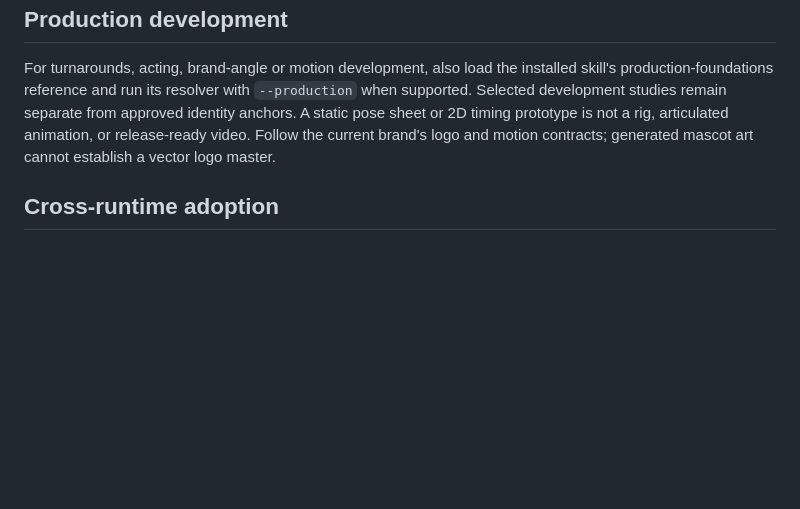
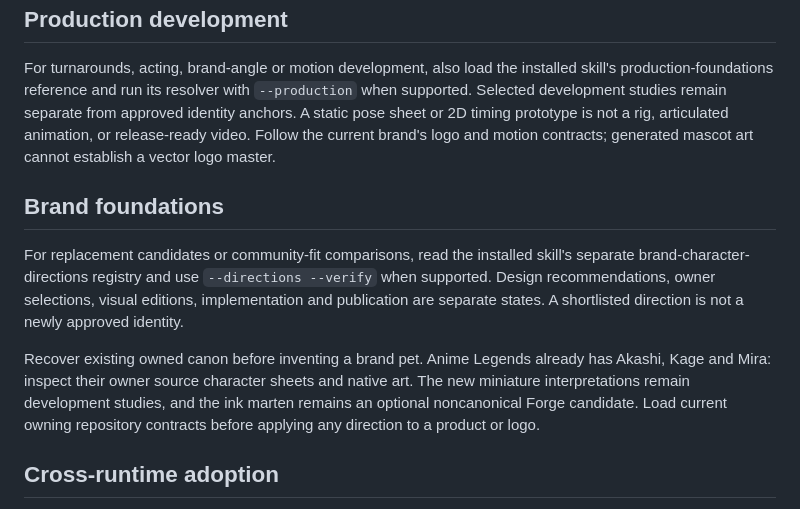
Before and after one commit to frankxai/starlight-design-intelligence, a Markdown page: playbooks/character-canon-retrieval.md, the part around one of its changes. GitHub-like rendering; blank space fills up the shorter version.

Commit message:
Add brand direction retrieval and recovered owned-canon boundaries

```diff
--- a/playbooks/character-canon-retrieval.md
+++ b/playbooks/character-canon-retrieval.md
@@ -39,6 +39,12 @@ When the installed skill supports it, run `python scripts/resolve_character.py -
 
 For turnarounds, acting, brand-angle or motion development, also load the installed skill's production-foundations reference and run its resolver with `--production` when supported. Selected development studies remain separate from approved identity anchors. A static pose sheet or 2D timing prototype is not a rig, articulated animation, or release-ready video. Follow the current brand's logo and motion contracts; generated mascot art cannot establish a vector logo master.
 
+## Brand foundations
+
+For replacement candidates or community-fit comparisons, read the installed skill's separate brand-character-directions registry and use `--directions --verify` when supported. Design recommendations, owner selections, visual editions, implementation and publication are separate states. A shortlisted direction is not a newly approved identity.
+
+Recover existing owned canon before inventing a brand pet. Anime Legends already has Akashi, Kage and Mira: inspect their owner source character sheets and native art. The new miniature interpretations remain development studies, and the ink marten remains an optional noncanonical Forge candidate. Load current owning repository contracts before applying any direction to a product or logo.
+
 ## Cross-runtime adoption
 
 A file's existence is not enforcement. Repository agents need a scoped `AGENTS.md` hook; skill-capable agents need the installed retrieval-first skill; other runtimes need the same index loaded at task startup. Existing sessions may need to reload their instructions. Log the retrieval receipt with each generated result.
```
Also changed, not shown: other parts of playbooks/character-canon-retrieval.md (+1 -1 lines).
